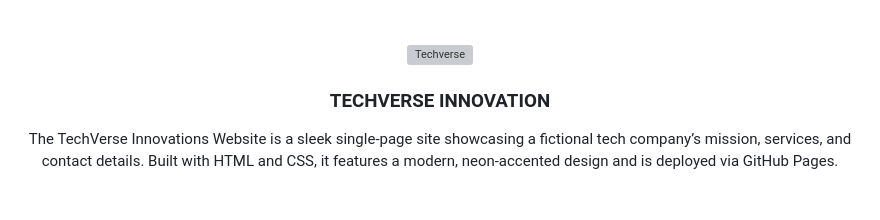
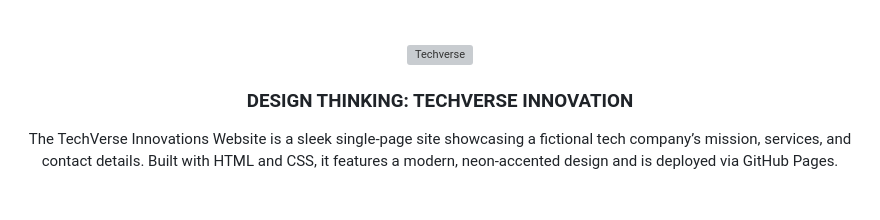
Before and after one commit to Aviona05/DINOGROUP, a Markdown page: readme.md, the part around the change. GitHub-like rendering; grey boxes are pictures that could not be loaded.

Commit message:
docs(README): update project title

```diff
--- a/readme.md
+++ b/readme.md
@@ -7,7 +7,7 @@
     <img src="./assets/img/logo.png" alt="Techverse" width="130" height="100">
   </a>
 <!-- TODO: Change Title to the name of the title of your Project -->
-  <h3 align="center">TECHVERSE INNOVATION</h3>
+  <h3 align="center">DESIGN THINKING: TECHVERSE INNOVATION</h3>
 </div>
 <!-- TODO: Make a short description -->
 <div align="center">
```
